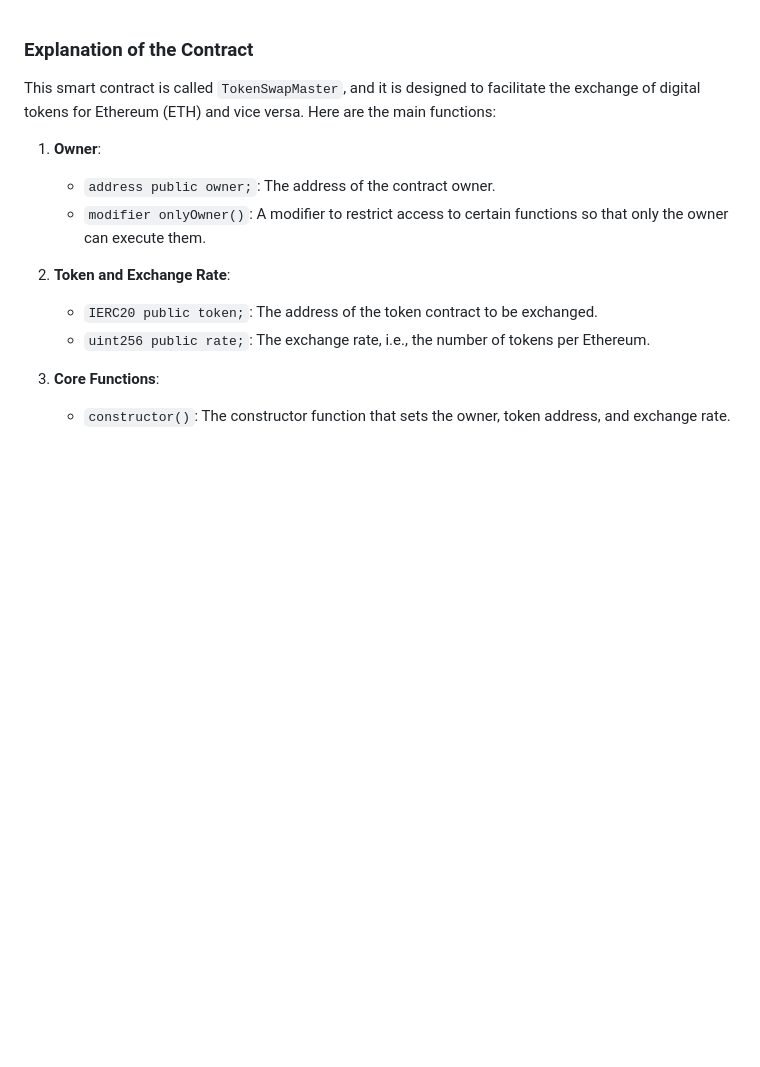
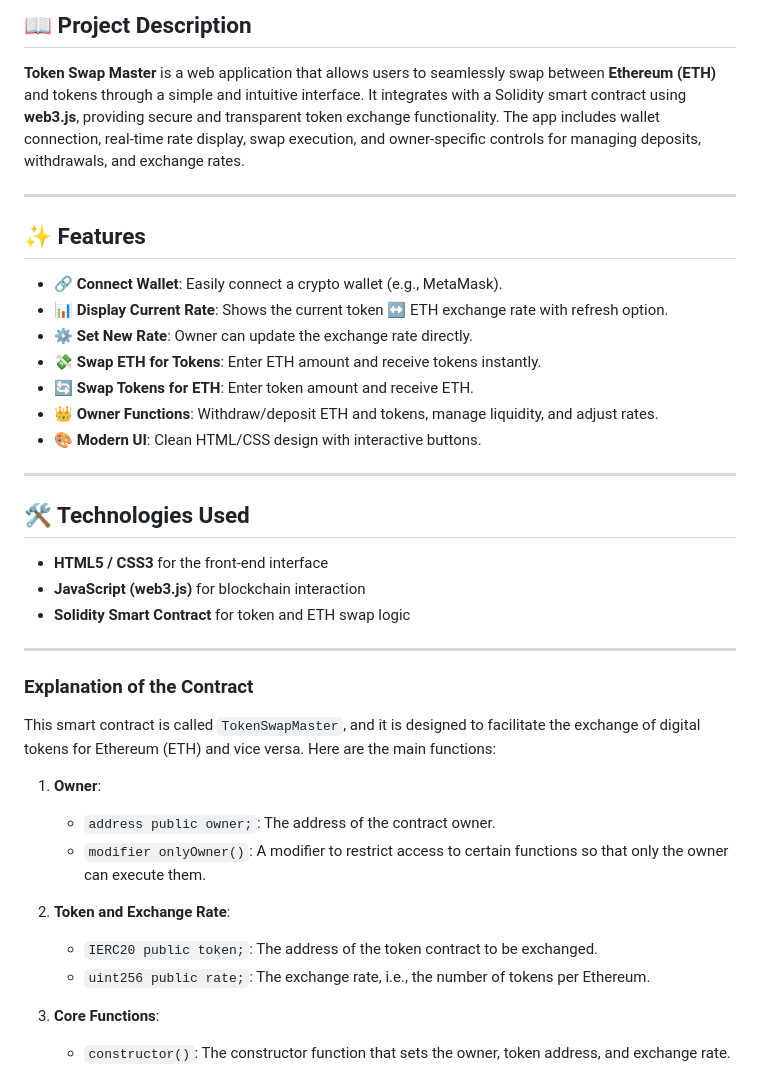
Before and after one commit to Abdalkarim1979/EasyExchange, a Markdown page: README.md, the part around the change. GitHub-like rendering; blank space fills up the shorter version.

```diff
--- a/README.md
+++ b/README.md
@@ -1,3 +1,29 @@
+
+
+## 📖 Project Description
+**Token Swap Master** is a web application that allows users to seamlessly swap between **Ethereum (ETH)** and tokens through a simple and intuitive interface. It integrates with a Solidity smart contract using **web3.js**, providing secure and transparent token exchange functionality. The app includes wallet connection, real‑time rate display, swap execution, and owner‑specific controls for managing deposits, withdrawals, and exchange rates.
+
+---
+
+## ✨ Features
+- 🔗 **Connect Wallet**: Easily connect a crypto wallet (e.g., MetaMask).
+- 📊 **Display Current Rate**: Shows the current token ↔ ETH exchange rate with refresh option.
+- ⚙️ **Set New Rate**: Owner can update the exchange rate directly.
+- 💸 **Swap ETH for Tokens**: Enter ETH amount and receive tokens instantly.
+- 🔄 **Swap Tokens for ETH**: Enter token amount and receive ETH.
+- 👑 **Owner Functions**: Withdraw/deposit ETH and tokens, manage liquidity, and adjust rates.
+- 🎨 **Modern UI**: Clean HTML/CSS design with interactive buttons.
+
+---
+
+## 🛠️ Technologies Used
+- **HTML5 / CSS3** for the front‑end interface
+- **JavaScript (web3.js)** for blockchain interaction
+- **Solidity Smart Contract** for token and ETH swap logic
+
+---
+
+
 ### Explanation of the Contract
 
 This smart contract is called `TokenSwapMaster`, and it is designed to facilitate the exchange of digital tokens for Ethereum (ETH) and vice versa. Here are the main functions:
```
